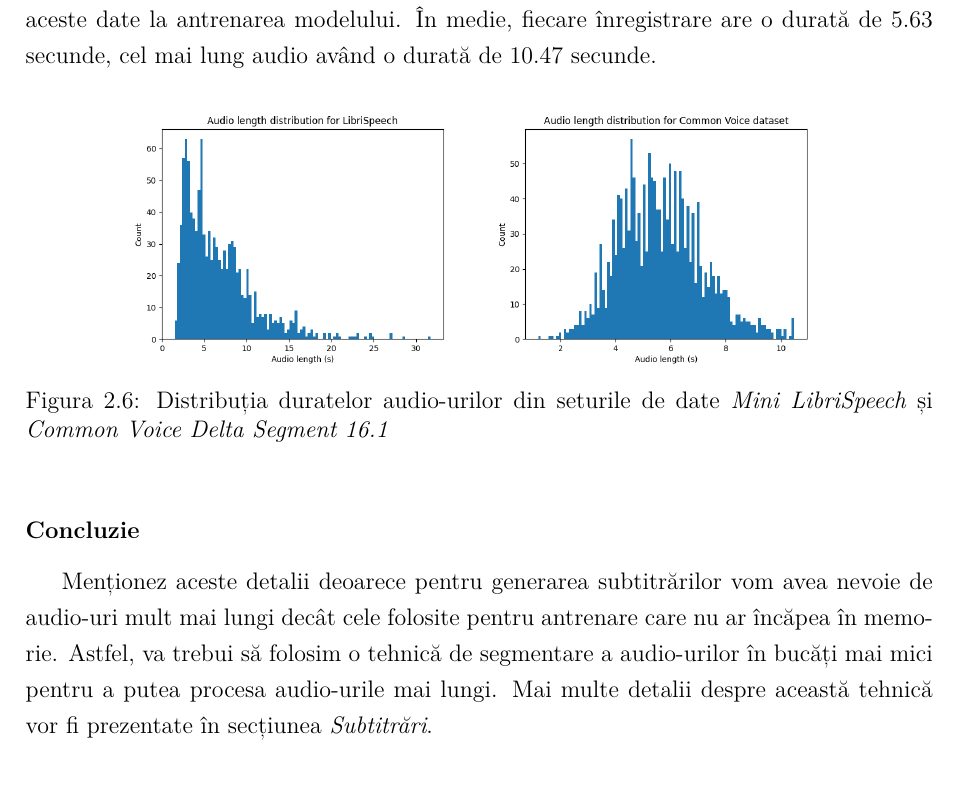
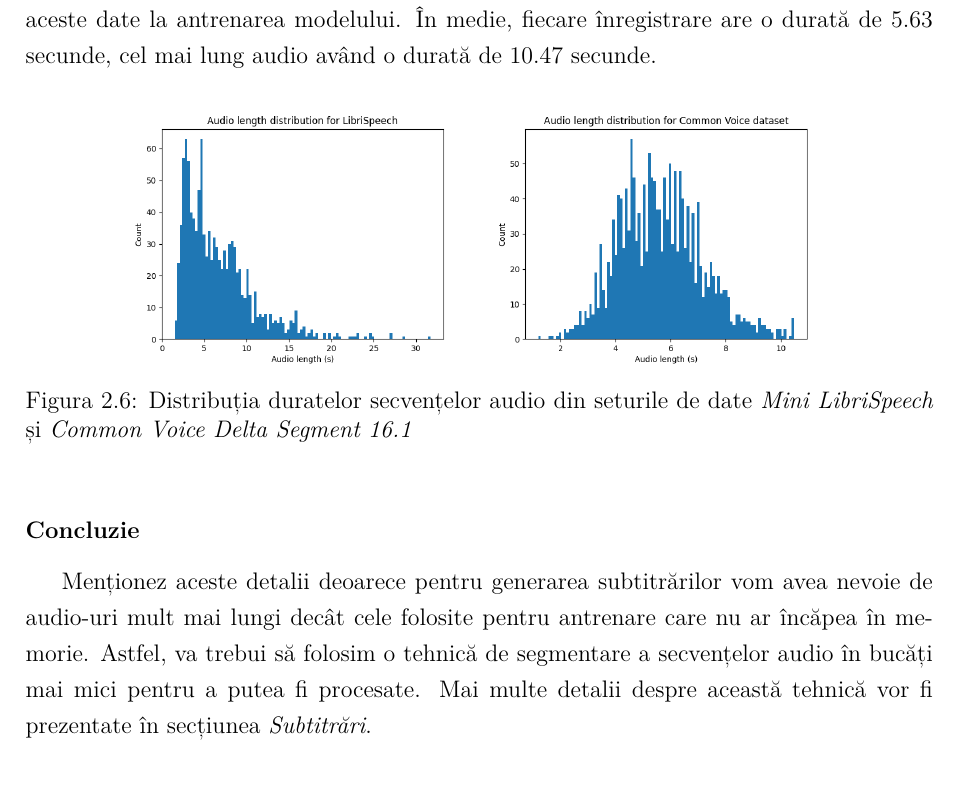
Before and after one commit to trifangrobert/seek-clip, a LaTeX thesis (docs/main.tex, which reads docs/2-inteligenta-artificiala.tex): part of page 10 of 19, cut so that both start at the same text. Compiled offline with XeLaTeX.

Commit message:
rephrasing

```diff
--- a/docs/2-inteligenta-artificiala.tex
+++ b/docs/2-inteligenta-artificiala.tex
@@ -115,16 +115,15 @@ audio având o durată de 10.47 secunde.
 \begin{figure}[h]
     \centering
     \includegraphics[width=0.8\textwidth]{length_distribution.png}
-    \caption{Distribuția duratelor audio-urilor din seturile de date \textit{Mini LibriSpeech} și \textit{Common Voice Delta Segment 16.1}}
+    \caption{Distribuția duratelor secvențelor audio din seturile de date \textit{Mini LibriSpeech} și \textit{Common Voice Delta Segment 16.1}}
     \label{fig:length-distribution}
 \end{figure}
 
 \subsubsection{Concluzie}
 Menționez aceste detalii deoarece pentru generarea subtitrărilor vom avea nevoie de audio-uri
 mult mai lungi decât cele folosite pentru antrenare care nu ar încăpea în memorie. Astfel, va trebui
-să folosim o tehnică de segmentare a audio-urilor în bucăți mai mici pentru a putea procesa
-audio-urile mai lungi. Mai multe detalii despre această tehnică vor fi prezentate în secțiunea
-\textit{Subtitrări}.
+să folosim o tehnică de segmentare a secvențelor audio în bucăți mai mici pentru a putea fi procesate.
+Mai multe detalii despre această tehnică vor fi prezentate în secțiunea \textit{Subtitrări}.
 
 \subsection{Antrenarea modelului}
 Pentru antrenarea modelului am folosit limbajul de programare Python și biblioteca Hugging Face
```
Also changed, not shown: docs/main.pdf.
